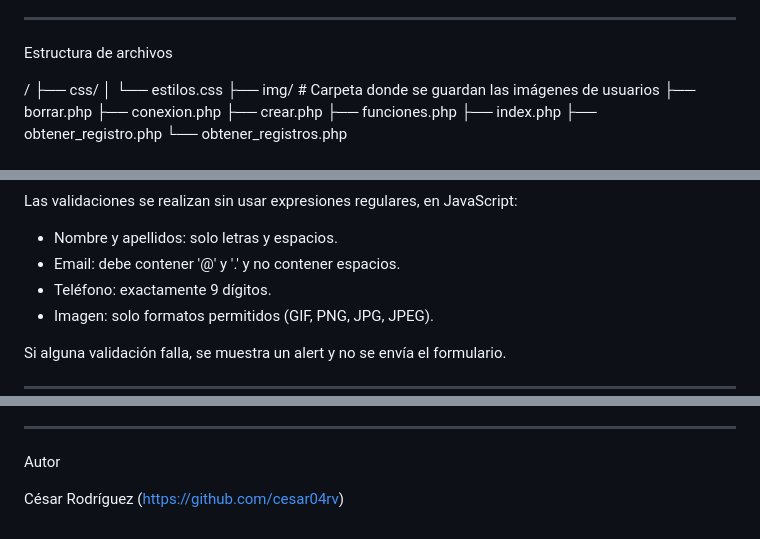
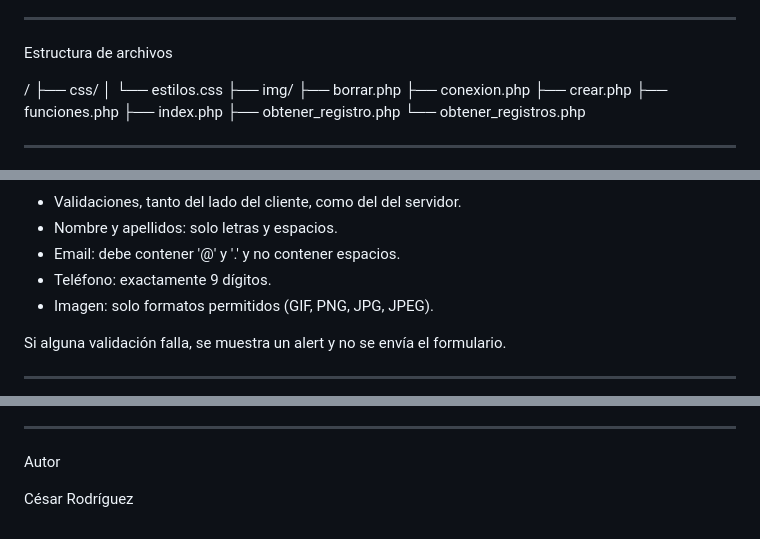
Before and after one commit to cesar04rv/Practicas2DAW, a Markdown page: crud_php_ajax_pdo/readme.md, 3 parts joined by grey strips. Rendered like a GitHub page.

Commit message:
Enhance README with demo image and validation info
Updated README with visual example and validation details.

```diff
--- a/crud_php_ajax_pdo/readme.md
+++ b/crud_php_ajax_pdo/readme.md
@@ -23,7 +23,7 @@ Estructura de archivos
 /
 ├── css/
 │   └── estilos.css
-├── img/               # Carpeta donde se guardan las imágenes de usuarios
+├── img/
 ├── borrar.php
 ├── conexion.php
 ├── crear.php
@@ -84,7 +86,6 @@ Funcionamiento
 Validaciones
 
-Las validaciones se realizan sin usar expresiones regulares, en JavaScript:
-
+- Validaciones, tanto del lado del cliente, como del del servidor.
 - Nombre y apellidos: solo letras y espacios.
 - Email: debe contener '@' y '.' y no contener espacios.
 - Teléfono: exactamente 9 dígitos.
@@ -111,4 +112,4 @@ Observaciones
 ------------------------------------------------------------
 Autor
 
-César Rodríguez (https://github.com/cesar04rv)
+César Rodríguez
```
Also changed, not shown: other parts of crud_php_ajax_pdo/readme.md (+2 -0 lines).
